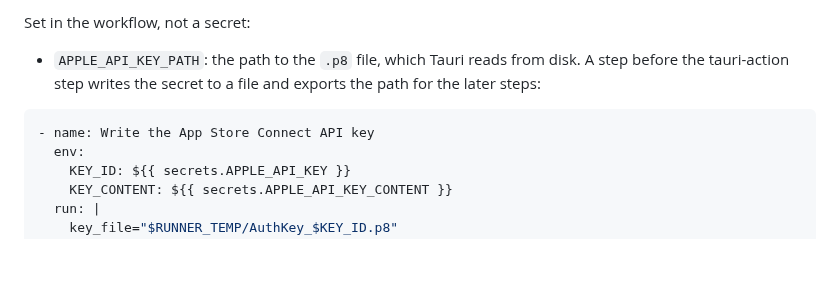
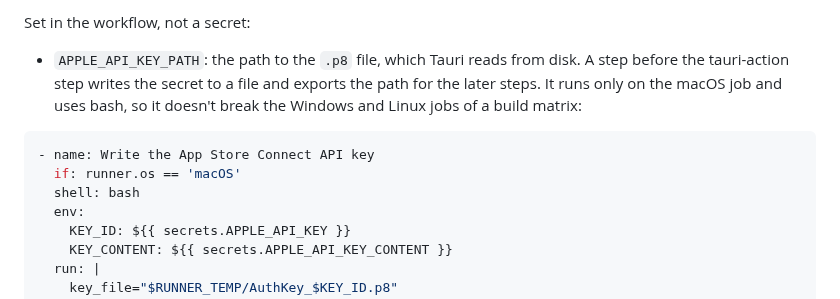
Before and after one commit to Roboroads/repeat-that, a Markdown page: docs/MAINTAINING.md, the part around the change. GitHub-like rendering; blank space fills up the shorter version.

Commit message:
docs: run the API key step in bash on macOS runners only

````diff
--- a/docs/MAINTAINING.md
+++ b/docs/MAINTAINING.md
@@ -83,10 +83,13 @@ Repository secrets (Settings → Secrets and variables → Actions):
 
 Set in the workflow, not a secret:
 - `APPLE_API_KEY_PATH`: the path to the `.p8` file, which Tauri reads from disk. A step before the tauri-action step
-  writes the secret to a file and exports the path for the later steps:
+  writes the secret to a file and exports the path for the later steps. It runs only on the macOS job and uses bash, so
+  it doesn't break the Windows and Linux jobs of a build matrix:
 
 ```yaml
 - name: Write the App Store Connect API key
+  if: runner.os == 'macOS'
+  shell: bash
   env:
     KEY_ID: ${{ secrets.APPLE_API_KEY }}
     KEY_CONTENT: ${{ secrets.APPLE_API_KEY_CONTENT }}
````
